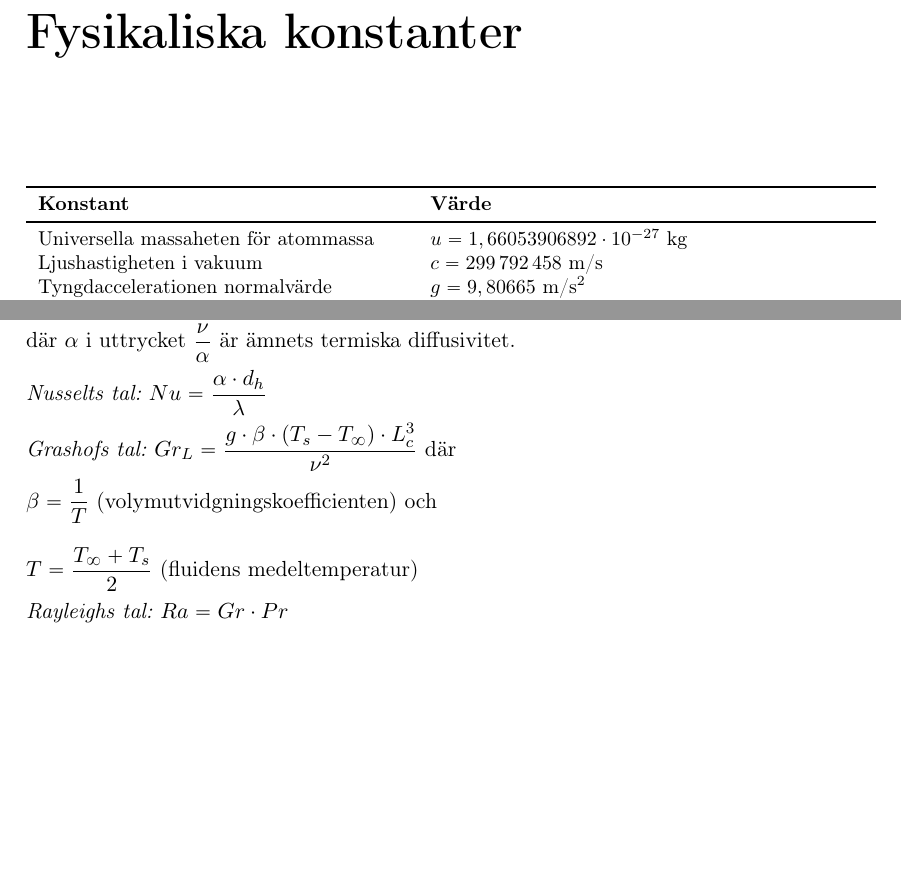
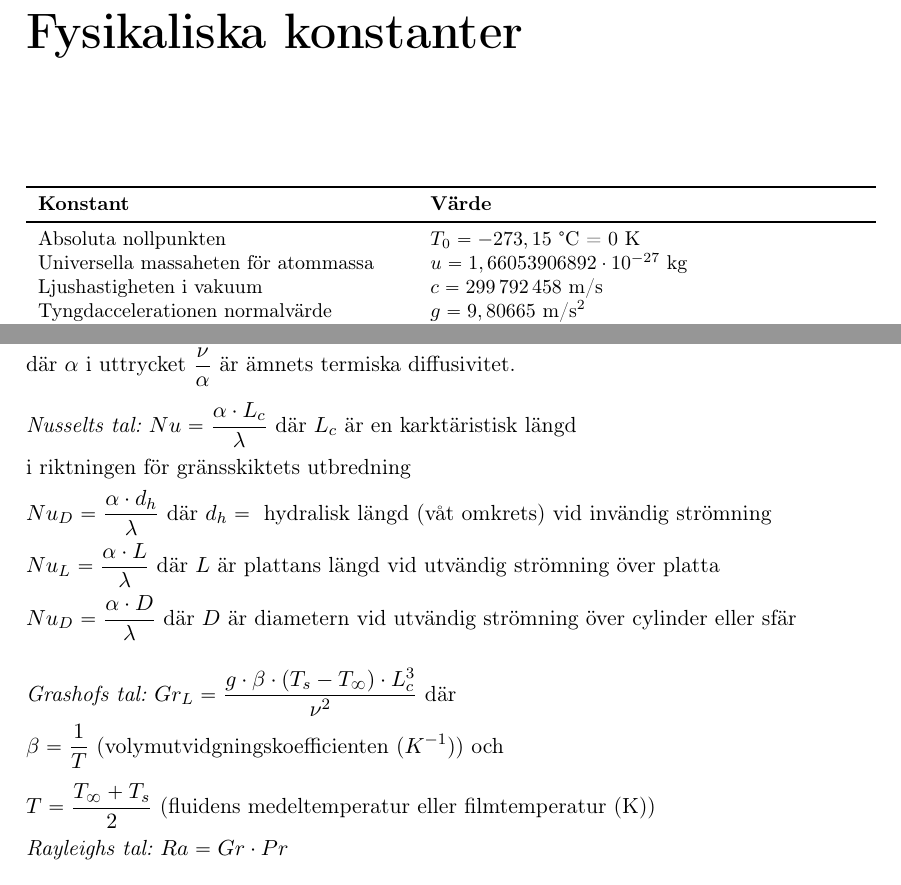
Before and after one commit to olbj/formelsamling, a LaTeX document (Formelsamling_Energiteknik_MIUN.tex, which reads konstanter.tex, varmeoverforing.tex): two parts of pages 3 and 11 of 42, joined at a grey line, cut so that both start at the same text, the shorter picture padded with empty space. Compiled offline with pdfLaTeX.

```diff
--- a/konstanter.tex
+++ b/konstanter.tex
@@ -6,6 +6,7 @@
 \toprule
 \textbf{Konstant} & \textbf{Värde} \\
 \midrule
+Absoluta nollpunkten & $T_0 = -273,15$ °C = 0 K \\ %Checked
 Universella massaheten för atommassa & $u = 1,66053906892 \cdot 10^{-27}$ kg \\ %Checked
 Ljushastigheten i vakuum & $c = 299\,792\,458$ m/s \\ %Checked
 Tyngdaccelerationen normalvärde & $g = 9,80665$ m/s$^2$ \\ %Checked
--- a/varmeoverforing.tex
+++ b/varmeoverforing.tex
@@ -60,17 +60,21 @@
 \section*{Konvektion}
 \textbf{Dimensionslösa tal och defenitioner}
 	\begin{flalign*}
-	& \textit{Reynolds tal: } Re  = \dfrac{v_m \cdot d_h}{\nu} = &   \\
-	& = \left| \mu = \dfrac{\nu}{\varrho}	\right| =\dfrac{v_m \cdot d_h \cdot \varrho}{\mu}   \\
-	& d_h \text{ (hydraliska diametern )} = \dfrac{4 \cdot \textit{tvärsnittsarean}}{\textit{våt omkrets}} = \dfrac{4 \cdot A}{O} \\
-	& v_m \text{ (medelhastigheten )} = \dfrac{\dot{m}}{\varrho \cdot A} \\
-	& \textit{Prandtls tal: } Pr = \dfrac{c_p \cdot \mu}{\lambda} = \dfrac{c_p \cdot \nu \cdot \varrho}{\lambda} = \dfrac{\nu}{\alpha} \\
-	& \text{där } \alpha \text{ i uttrycket }  \frac{\nu}{\alpha} \text{ är ämnets termiska diffusivitet.}\\
-	& \textit{Nusselts tal: } Nu = \dfrac{\alpha \cdot d_h}{\lambda}\\
-	& \textit{Grashofs tal: } Gr_L = \dfrac{g \cdot \beta \cdot (T_s - T_\infty) \cdot L_c^3}{\nu^2} \text{ där}\\
-	& \beta = \dfrac{1}{T} \text{ (volymutvidgningskoefficienten) och} \\[8pt]
-	& T = \dfrac{T_\infty +T_s}{2} \text{ (fluidens medeltemperatur)} \\
-	& \textit{Rayleighs tal: } Ra = Gr \cdot Pr
+	&\textit{Reynolds tal: } Re  = \dfrac{v_m \cdot d_h}{\nu} = &   \\
+	&= \left| \mu = \dfrac{\nu}{\varrho}	\right| =\dfrac{v_m \cdot d_h \cdot \varrho}{\mu}   \\
+	&d_h \text{ (hydraliska diametern )} = \dfrac{4 \cdot \textit{tvärsnittsarean}}{\textit{våt omkrets}} = \dfrac{4 \cdot A}{O} \\
+	&v_m \text{ (medelhastigheten )} = \dfrac{\dot{m}}{\varrho \cdot A} \\[4pt]
+	&\textit{Prandtls tal: } Pr = \dfrac{c_p \cdot \mu}{\lambda} = \dfrac{c_p \cdot \nu \cdot \varrho}{\lambda} = \dfrac{\nu}{\alpha} \\
+	&\text{där } \alpha \text{ i uttrycket }  \frac{\nu}{\alpha} \text{ är ämnets termiska diffusivitet.}\\[4pt]
+	&\textit{Nusselts tal: } Nu = \dfrac{\alpha \cdot L_c}{\lambda} \text{ där } L_c \text{ är en karktäristisk längd} \\
+	&\text{i riktningen för gränsskiktets utbredning}\\
+	& Nu_D = \dfrac{\alpha \cdot d_h}{\lambda} \text{ där } d_h = \text{ hydralisk längd (våt omkrets) vid invändig strömning}\\
+	&Nu_L = \dfrac{\alpha \cdot L}{\lambda} \text{ där } L \text{ är plattans längd vid utvändig strömning över platta}\\
+	&Nu_D = \dfrac{\alpha \cdot D}{\lambda} \text{ där } D \text{ är diametern vid utvändig strömning över cylinder eller sfär}\\[10pt]
+	&\textit{Grashofs tal: } Gr_L = \dfrac{g \cdot \beta \cdot (T_s - T_\infty) \cdot L_c^3}{\nu^2} \text{ där}\\
+	&\beta = \dfrac{1}{T} \text{ (volymutvidgningskoefficienten (} K^{-1} \text{)) och} \\[4pt]
+	&T = \dfrac{T_\infty +T_s}{2} \text{ (fluidens medeltemperatur  eller filmtemperatur (K))} \\
+	&\textit{Rayleighs tal: } Ra = Gr \cdot Pr
 	\end{flalign*}
 	Korrelationer för \acrfull{Nu} finns till exempel i  \cite{soleimani_mohseni_formelsamling_2018}, \cite{alvarez_energiteknik_2006} och \cite{Incropera2007}. Några generellt användbara korrelationer är:
 	\subsubsection*{Påtvingad konvektion: Externt flöde, plan platta}
```
Also changed, not shown: Formelsamling_Energiteknik_MIUN.pdf, varmeoverforing.tex (2 more changed lines).
